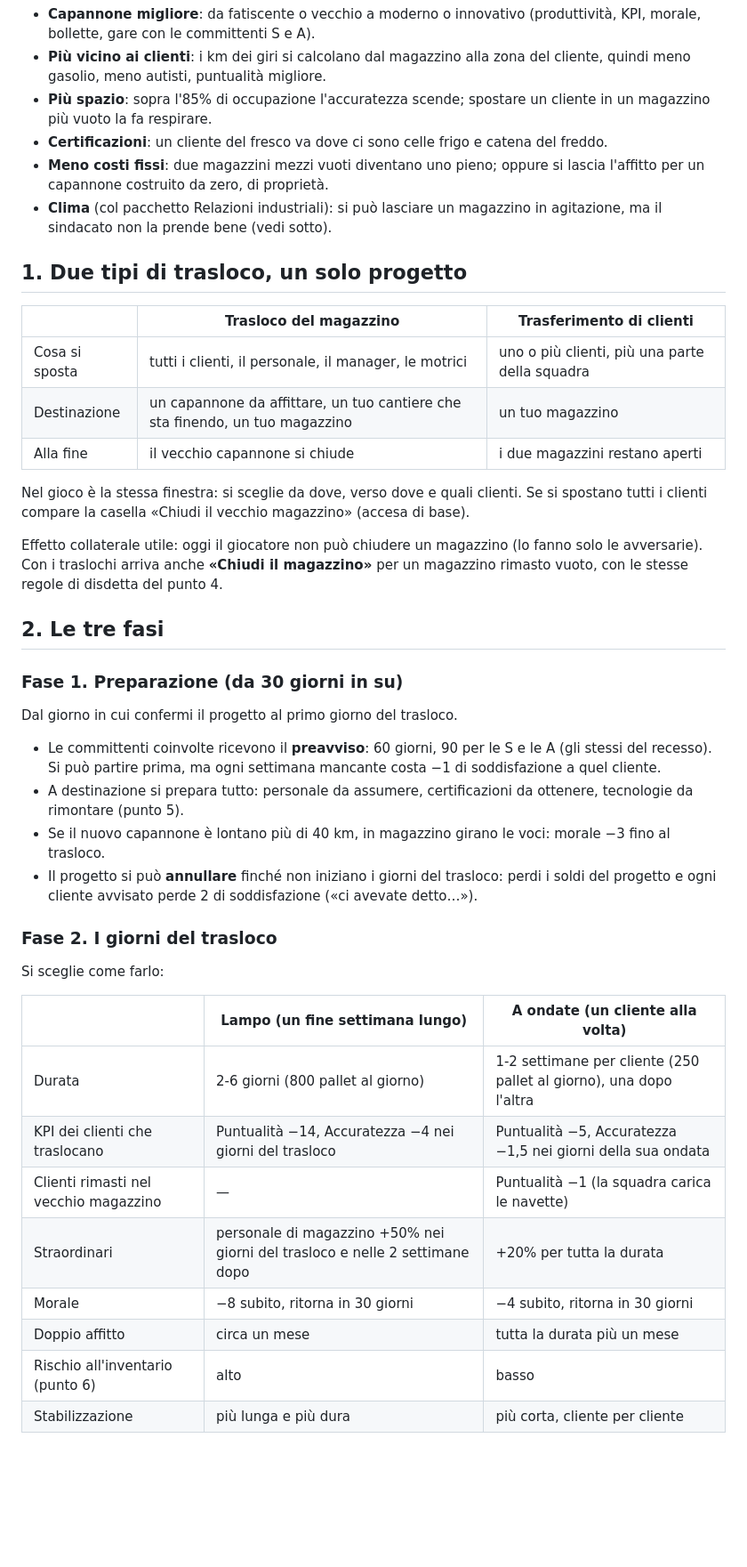
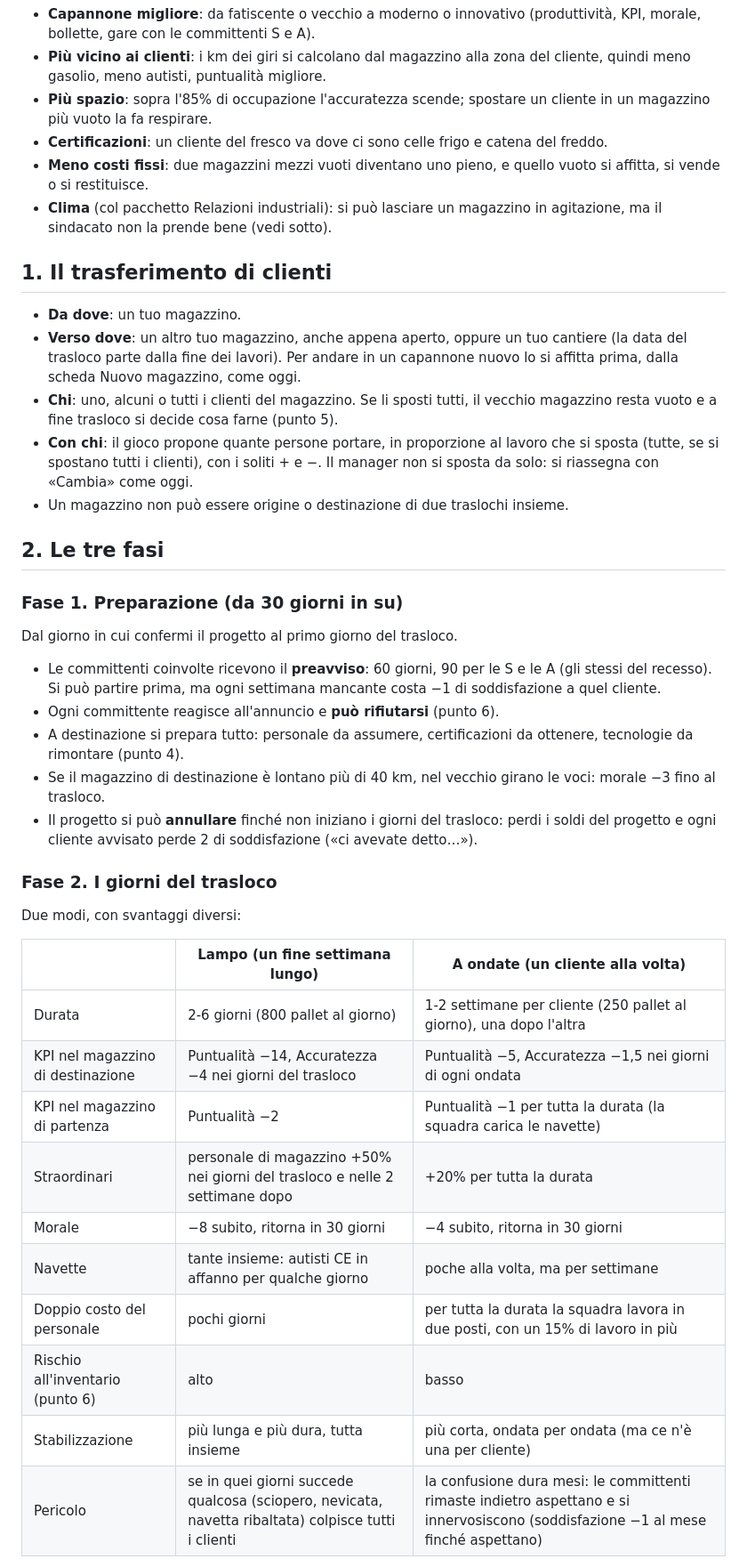
Before and after one commit to Yanez86/fup, a Markdown page: docs/piano_traslochi.md, the part around one of its changes. Shown at 89% size. GitHub-like rendering; blank space fills up the shorter version.

```diff
--- a/docs/piano_traslochi.md
+++ b/docs/piano_traslochi.md
@@ -15,39 +22,38 @@ Nessuna regola nuova: il vantaggio viene dalle regole che esistono già.
 - **Più vicino ai clienti**: i km dei giri si calcolano dal magazzino alla zona del cliente, quindi meno gasolio, meno autisti, puntualità migliore.
 - **Più spazio**: sopra l'85% di occupazione l'accuratezza scende; spostare un cliente in un magazzino più vuoto la fa respirare.
 - **Certificazioni**: un cliente del fresco va dove ci sono celle frigo e catena del freddo.
-- **Meno costi fissi**: due magazzini mezzi vuoti diventano uno pieno; oppure si lascia l'affitto per un capannone costruito da zero, di proprietà.
+- **Meno costi fissi**: due magazzini mezzi vuoti diventano uno pieno, e quello vuoto si affitta, si vende o si restituisce.
 - **Clima** (col pacchetto Relazioni industriali): si può lasciare un magazzino in agitazione, ma il sindacato non la prende bene (vedi sotto).
 
-## 1. Due tipi di trasloco, un solo progetto
-| | Trasloco del magazzino | Trasferimento di clienti |
-|---|---|---|
-| Cosa si sposta | tutti i clienti, il personale, il manager, le motrici | uno o più clienti, più una parte della squadra |
-| Destinazione | un capannone da affittare, un tuo cantiere che sta finendo, un tuo magazzino | un tuo magazzino |
-| Alla fine | il vecchio capannone si chiude | i due magazzini restano aperti |
-
-Nel gioco è la stessa finestra: si sceglie da dove, verso dove e quali clienti. Se si spostano tutti i clienti compare la casella «Chiudi il vecchio magazzino» (accesa di base).
-
-Effetto collaterale utile: oggi il giocatore non può chiudere un magazzino (lo fanno solo le avversarie). Con i traslochi arriva anche **«Chiudi il magazzino»** per un magazzino rimasto vuoto, con le stesse regole di disdetta del punto 4.
+## 1. Il trasferimento di clienti
+- **Da dove**: un tuo magazzino.
+- **Verso dove**: un altro tuo magazzino, anche appena aperto, oppure un tuo cantiere (la data del trasloco parte dalla fine dei lavori). Per andare in un capannone nuovo lo si affitta prima, dalla scheda Nuovo magazzino, come oggi.
+- **Chi**: uno, alcuni o tutti i clienti del magazzino. Se li sposti tutti, il vecchio magazzino resta vuoto e a fine trasloco si decide cosa farne (punto 5).
+- **Con chi**: il gioco propone quante persone portare, in proporzione al lavoro che si sposta (tutte, se si spostano tutti i clienti), con i soliti + e −. Il manager non si sposta da solo: si riassegna con «Cambia» come oggi.
+- Un magazzino non può essere origine o destinazione di due traslochi insieme.
 
 ## 2. Le tre fasi
 ### Fase 1. Preparazione (da 30 giorni in su)
 Dal giorno in cui confermi il progetto al primo giorno del trasloco.
 - Le committenti coinvolte ricevono il **preavviso**: 60 giorni, 90 per le S e le A (gli stessi del recesso). Si può partire prima, ma ogni settimana mancante costa −1 di soddisfazione a quel cliente.
-- A destinazione si prepara tutto: personale da assumere, certificazioni da ottenere, tecnologie da rimontare (punto 5).
-- Se il nuovo capannone è lontano più di 40 km, in magazzino girano le voci: morale −3 fino al trasloco.
+- Ogni committente reagisce all'annuncio e **può rifiutarsi** (punto 6).
+- A destinazione si prepara tutto: personale da assumere, certificazioni da ottenere, tecnologie da rimontare (punto 4).
+- Se il magazzino di destinazione è lontano più di 40 km, nel vecchio girano le voci: morale −3 fino al trasloco.
 - Il progetto si può **annullare** finché non iniziano i giorni del trasloco: perdi i soldi del progetto e ogni cliente avvisato perde 2 di soddisfazione («ci avevate detto…»).
 
 ### Fase 2. I giorni del trasloco
-Si sceglie come farlo:
+Due modi, con svantaggi diversi:
 
 | | **Lampo** (un fine settimana lungo) | **A ondate** (un cliente alla volta) |
 |---|---|---|
 | Durata | 2-6 giorni (800 pallet al giorno) | 1-2 settimane per cliente (250 pallet al giorno), una dopo l'altra |
-| KPI dei clienti che traslocano | Puntualità −14, Accuratezza −4 nei giorni del trasloco | Puntualità −5, Accuratezza −1,5 nei giorni della sua ondata |
-| Clienti rimasti nel vecchio magazzino | — | Puntualità −1 (la squadra carica le navette) |
+| KPI nel magazzino di destinazione | Puntualità −14, Accuratezza −4 nei giorni del trasloco | Puntualità −5, Accuratezza −1,5 nei giorni di ogni ondata |
+| KPI nel magazzino di partenza | Puntualità −2 | Puntualità −1 per tutta la durata (la squadra carica le navette) |
 | Straordinari | personale di magazzino +50% nei giorni del trasloco e nelle 2 settimane dopo | +20% per tutta la durata |
 | Morale | −8 subito, ritorna in 30 giorni | −4 subito, ritorna in 30 giorni |
-| Doppio affitto | circa un mese | tutta la durata più un mese |
+| Navette | tante insieme: autisti CE in affanno per qualche giorno | poche alla volta, ma per settimane |
+| Doppio costo del personale | pochi giorni | per tutta la durata la squadra lavora in due posti, con un 15% di lavoro in più |
 | Rischio all'inventario (punto 6) | alto | basso |
-| Stabilizzazione | più lunga e più dura | più corta, cliente per cliente |
+| Stabilizzazione | più lunga e più dura, tutta insieme | più corta, ondata per ondata (ma ce n'è una per cliente) |
+| Pericolo | se in quei giorni succede qualcosa (sciopero, nevicata, navetta ribaltata) colpisce tutti i clienti | la confusione dura mesi: le committenti rimaste indietro aspettano e si innervosiscono (soddisfazione −1 al mese finché aspettano) |
 
```
Also changed, not shown: other parts of docs/piano_traslochi.md (+93 -63 lines).
